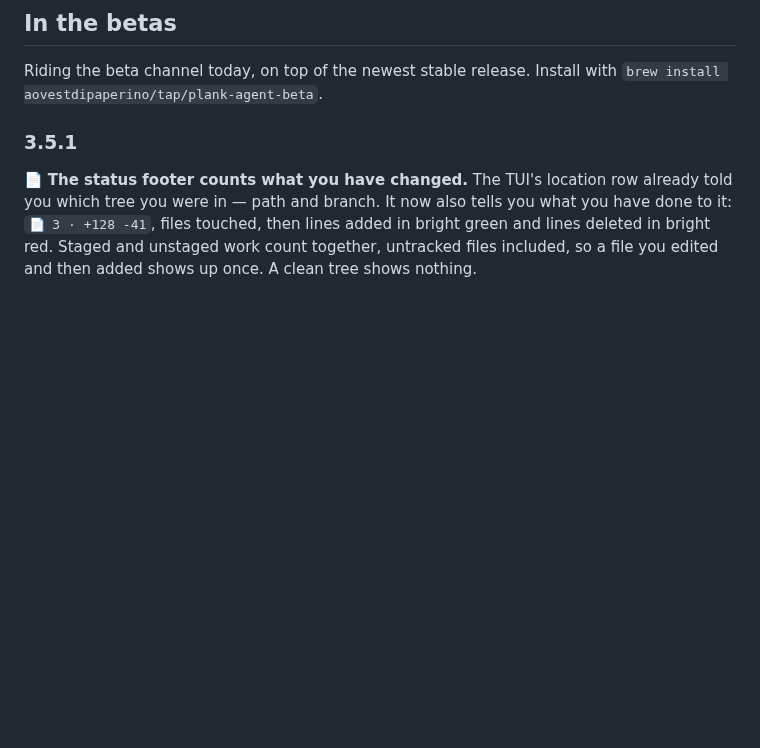
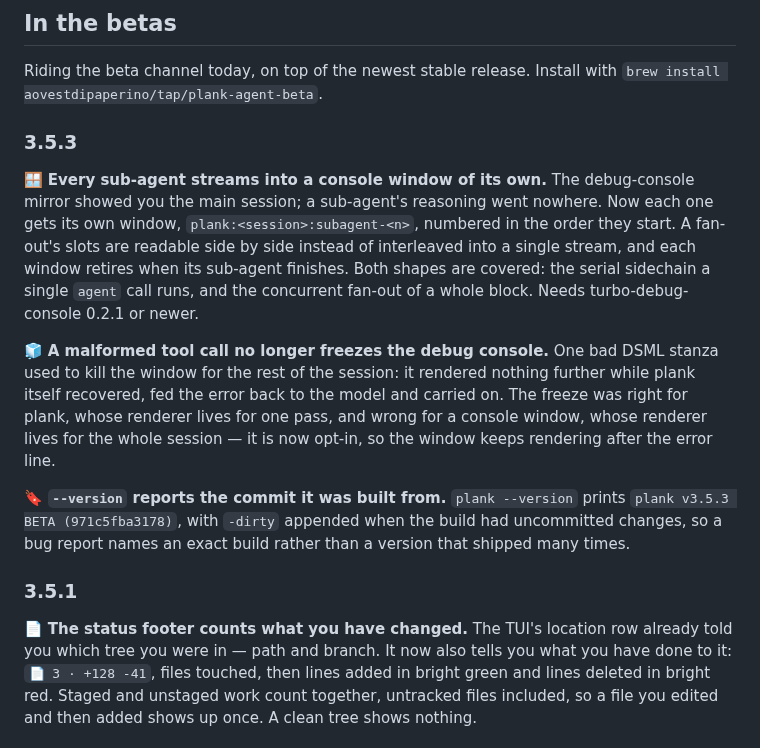
Before and after one commit to aovestdipaperino/plank, a Markdown page: WHATS-NEW.md, the part around the change. GitHub-like rendering; blank space fills up the shorter version.

```diff
--- a/WHATS-NEW.md
+++ b/WHATS-NEW.md
@@ -12,6 +12,28 @@ it.
 
 Riding the beta channel today, on top of the newest stable release. Install with
 `brew install aovestdipaperino/tap/plank-agent-beta`.
+
+### 3.5.3
+
+🪟 **Every sub-agent streams into a console window of its own.** The debug-console
+mirror showed you the main session; a sub-agent's reasoning went nowhere. Now each
+one gets its own window, `plank:<session>:subagent-<n>`, numbered in the order they
+start. A fan-out's slots are readable side by side instead of interleaved into a
+single stream, and each window retires when its sub-agent finishes. Both shapes are
+covered: the serial sidechain a single `agent` call runs, and the concurrent
+fan-out of a whole block. Needs turbo-debug-console 0.2.1 or newer.
+
+🧊 **A malformed tool call no longer freezes the debug console.** One bad DSML
+stanza used to kill the window for the rest of the session: it rendered nothing
+further while plank itself recovered, fed the error back to the model and carried
+on. The freeze was right for plank, whose renderer lives for one pass, and wrong
+for a console window, whose renderer lives for the whole session — it is now
+opt-in, so the window keeps rendering after the error line.
+
+🔖 **`--version` reports the commit it was built from.** `plank --version` prints
+`plank v3.5.3 BETA (971c5fba3178)`, with `-dirty` appended when the build had
+uncommitted changes, so a bug report names an exact build rather than a version
+that shipped many times.
 
 ### 3.5.1
 
```
Also changed, not shown: site/whats-new.md (+22 -0 lines), site/assets/subagent-consoles.png (added), 1 other file.
